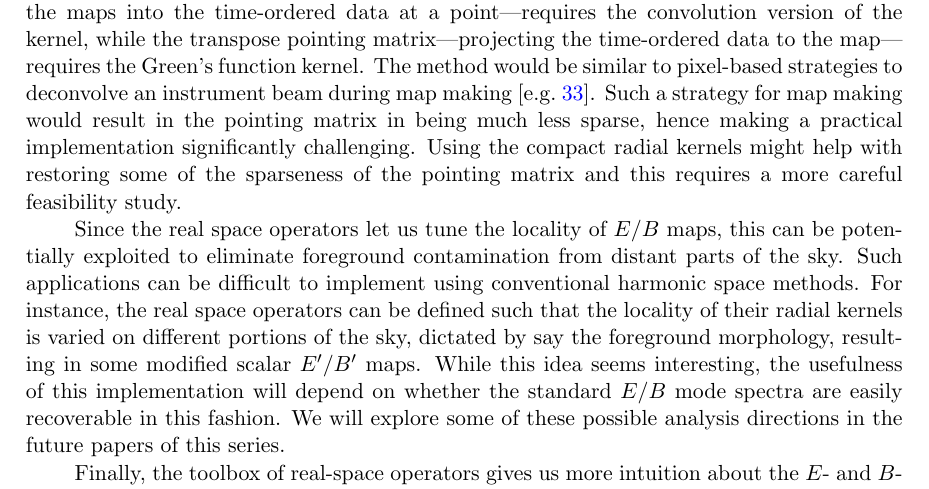
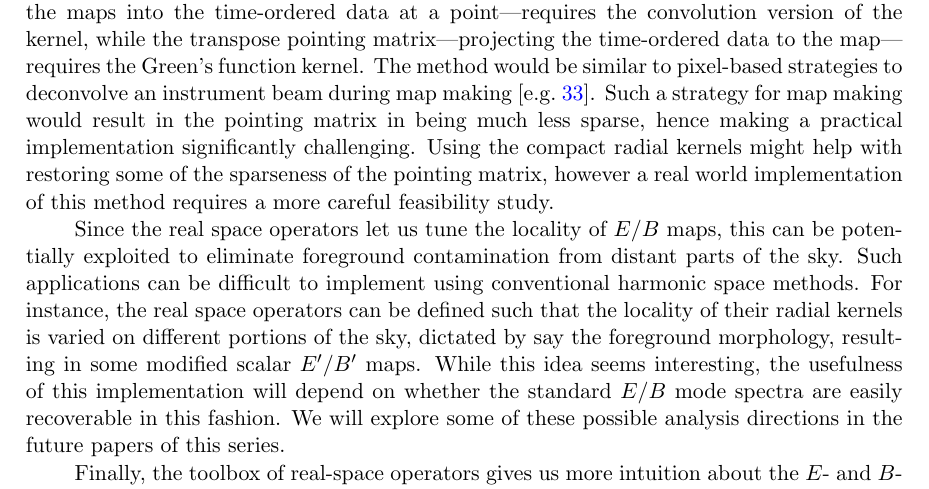
Before and after one commit to adityarotti/Real-space-QU-to-EB-translation, a LaTeX document (articles/formalism/article.tex, which reads articles/formalism/sections/discussion.tex): part of page 25 of 29, cut so that both start at the same text. Compiled offline with pdfLaTeX; a LaTeX package or settings file that is missing is left out.

Commit message:
minor edit to discussion on map making

```diff
--- a/articles/formalism/sections/discussion.tex
+++ b/articles/formalism/sections/discussion.tex
@@ -14,7 +14,7 @@ Modified real-space operators with compact kernels could open several alternativ
 
 The real space kernels could in principle be incorporated into the pointing matrices for map making, allowing maps of $E/B$ to be made directly from instrument data, without the need for Stokes parameter maps as intermediate products.
   The pointing matrix---projecting the maps into the time-ordered data at a point---requires the convolution version of the kernel, while the transpose pointing matrix---projecting the time-ordered data to the map---requires the Green's function kernel.
-  The method would be similar to pixel-based strategies to deconvolve an instrument beam during map making \citep[e.g.][]{2010ApJS..187..212C}. Such a strategy for map making would result in the pointing matrix in being much less sparse, hence making a practical implementation significantly challenging. Using the compact radial kernels might help with restoring some of the sparseness of the pointing matrix and this requires a more careful feasibility study.
+  The method would be similar to pixel-based strategies to deconvolve an instrument beam during map making \citep[e.g.][]{2010ApJS..187..212C}. Such a strategy for map making would result in the pointing matrix in being much less sparse, hence making a practical implementation significantly challenging. Using the compact radial kernels might help with restoring some of the sparseness of the pointing matrix, however a real world implementation of this method requires a more careful feasibility study.
   %However, such a strategy for map making would force the pointing matrix to be much less sparse and it may not be practical.
 
 Since the real space operators let us tune the locality of $E/B$ maps, this can be potentially exploited to eliminate foreground contamination from distant parts of the sky. Such applications can be difficult to implement using conventional harmonic space methods.  For instance, the real space operators can be defined such that the locality of their radial kernels is varied on different portions of the sky, dictated by say the foreground morphology, resulting in some modified scalar $E'/B'$ maps.  While this idea seems interesting, the usefulness of this implementation will depend on whether the standard $E/B$ mode spectra are easily recoverable in this fashion.  We will explore some of these possible analysis directions in the future papers of this series.
```
